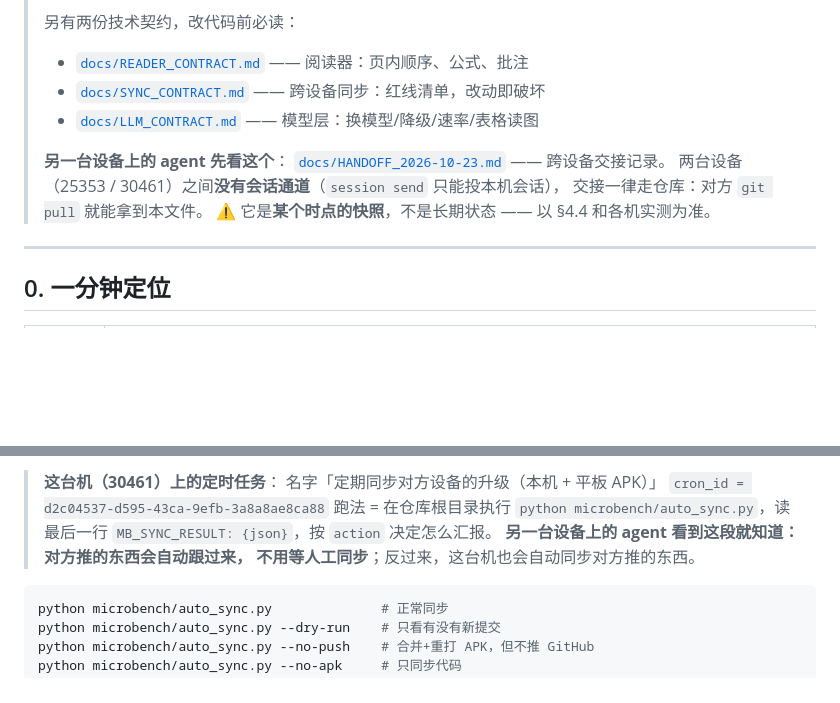
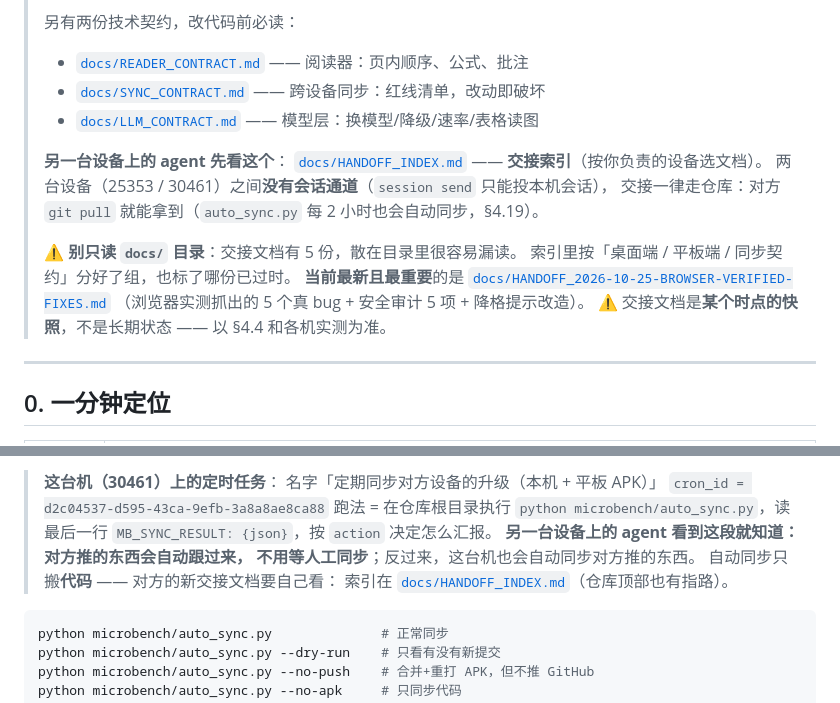
Before and after one commit to cao261/-, a Markdown page: AGENTS.md, 2 parts joined by grey strips. Drawn GitHub-style; blank space fills up the shorter version.

````diff
--- a/AGENTS.md
+++ b/AGENTS.md
@@ -9,10 +9,16 @@
 > - [`docs/LLM_CONTRACT.md`](docs/LLM_CONTRACT.md) —— 模型层：换模型/降级/速率/表格读图
 >
 > **另一台设备上的 agent 先看这个**：
-> [`docs/HANDOFF_2026-10-23.md`](docs/HANDOFF_2026-10-23.md) —— 跨设备交接记录。
+> [`docs/HANDOFF_INDEX.md`](docs/HANDOFF_INDEX.md) —— **交接索引**（按你负责的设备选文档）。
 > 两台设备（25353 / 30461）之间**没有会话通道**（`session send` 只能投本机会话），
-> 交接一律走仓库：对方 `git pull` 就能拿到本文件。
-> ⚠️ 它是**某个时点的快照**，不是长期状态 —— 以 §4.4 和各机实测为准。
+> 交接一律走仓库：对方 `git pull` 就能拿到（`auto_sync.py` 每 2 小时也会自动同步，§4.19）。
+>
+> ⚠️ **别只读 `docs/` 目录**：交接文档有 5 份，散在目录里很容易漏读。
+> 索引里按「桌面端 / 平板端 / 同步契约」分好了组，也标了哪份已过时。
+> **当前最新且最重要**的是
+> [`docs/HANDOFF_2026-10-25-BROWSER-VERIFIED-FIXES.md`](docs/HANDOFF_2026-10-25-BROWSER-VERIFIED-FIXES.md)
+> （浏览器实测抓出的 5 个真 bug + 安全审计 5 项 + 降格提示改造）。
+> ⚠️ 交接文档是**某个时点的快照**，不是长期状态 —— 以 §4.4 和各机实测为准。
 
 ---
 
@@ -814,6 +820,8 @@ if str(REPO) not in sys.path:      # ← 脚本模式必须有这一步
 > `MB_SYNC_RESULT: {json}`，按 `action` 决定怎么汇报。
 > **另一台设备上的 agent 看到这段就知道：对方推的东西会自动跟过来，
 > 不用等人工同步**；反过来，这台机也会自动同步对方推的东西。
+> 自动同步只搬**代码** —— 对方的新交接文档要自己看：
+> 索引在 [`docs/HANDOFF_INDEX.md`](docs/HANDOFF_INDEX.md)（仓库顶部也有指路）。
 
 ```powershell
 python microbench/auto_sync.py              # 正常同步
````
Also changed, not shown: docs/HANDOFF_INDEX.md (added, +63 -0 lines).
